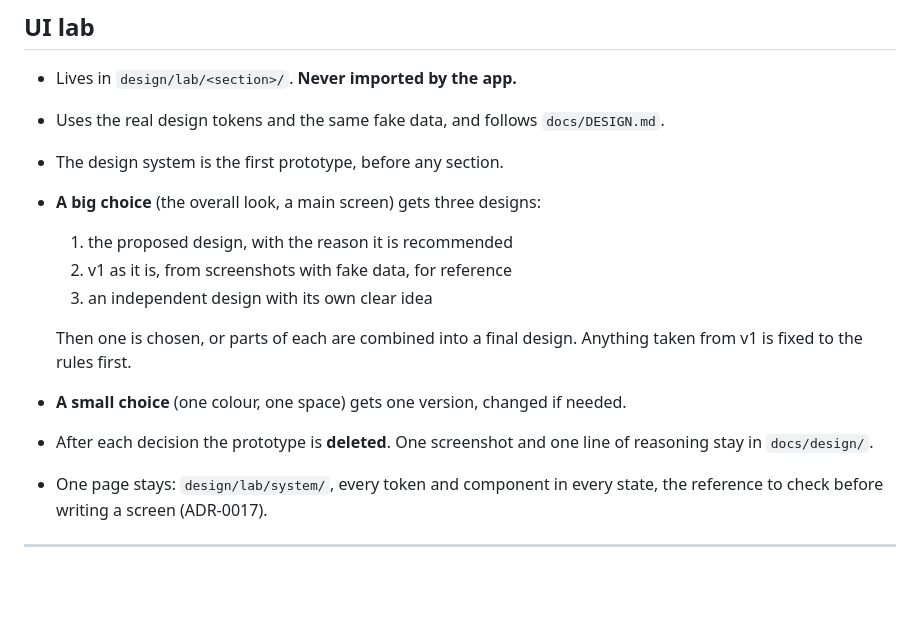
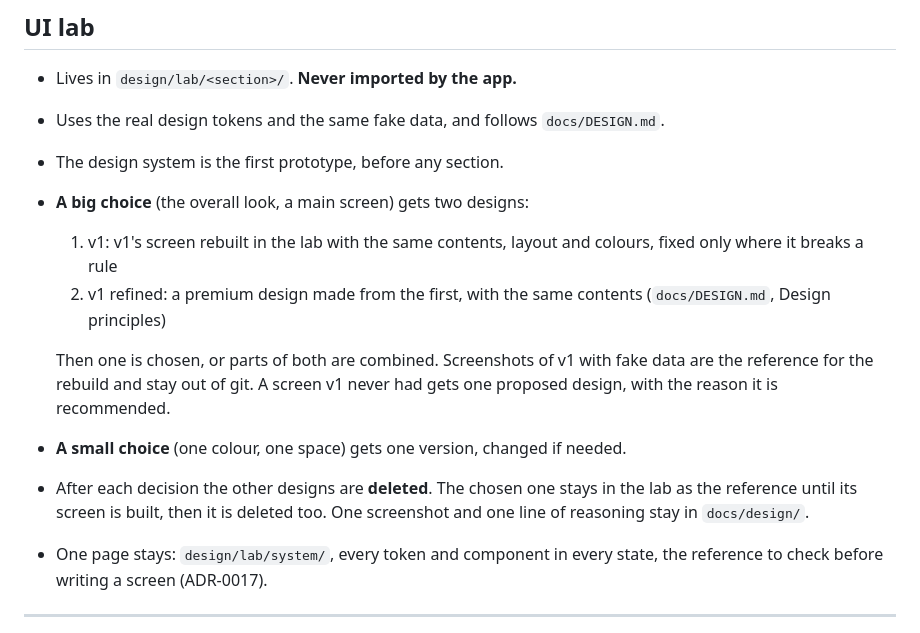
Before and after one commit to Irshaduu/workshopos, a Markdown page: CONTRIBUTING.md, the part around the change. Rendered like a GitHub page; blank space fills up the shorter version.

Commit message:
docs(contributing): choose big designs from v1 and a refined v1
For the live board, v1's own design won over a proposed and an
independent one, as it did for the base look. v1's screens were settled
with the owners and the staff already know them. So a big choice now
compares v1, rebuilt in the lab with the same contents, with a premium
design made from it. The chosen design stays in the lab as the reference
until its screen is built.

```diff
--- a/CONTRIBUTING.md
+++ b/CONTRIBUTING.md
@@ -51,17 +51,21 @@ through a pull request, and only when CI is green.
 - Uses the real design tokens and the same fake data, and follows
   `docs/DESIGN.md`.
 - The design system is the first prototype, before any section.
-- **A big choice** (the overall look, a main screen) gets three designs:
-  1. the proposed design, with the reason it is recommended
-  2. v1 as it is, from screenshots with fake data, for reference
-  3. an independent design with its own clear idea
+- **A big choice** (the overall look, a main screen) gets two designs:
+  1. v1: v1's screen rebuilt in the lab with the same contents, layout and
+     colours, fixed only where it breaks a rule
+  2. v1 refined: a premium design made from the first, with the same
+     contents (`docs/DESIGN.md`, Design principles)
 
-  Then one is chosen, or parts of each are combined into a final design.
-  Anything taken from v1 is fixed to the rules first.
+  Then one is chosen, or parts of both are combined. Screenshots of v1
+  with fake data are the reference for the rebuild and stay out of git. A
+  screen v1 never had gets one proposed design, with the reason it is
+  recommended.
 - **A small choice** (one colour, one space) gets one version, changed if
   needed.
-- After each decision the prototype is **deleted**. One screenshot and one line
-  of reasoning stay in `docs/design/`.
+- After each decision the other designs are **deleted**. The chosen one stays
+  in the lab as the reference until its screen is built, then it is deleted
+  too. One screenshot and one line of reasoning stay in `docs/design/`.
 - One page stays: `design/lab/system/`, every token and component in every
   state, the reference to check before writing a screen (ADR-0017).
 
```
